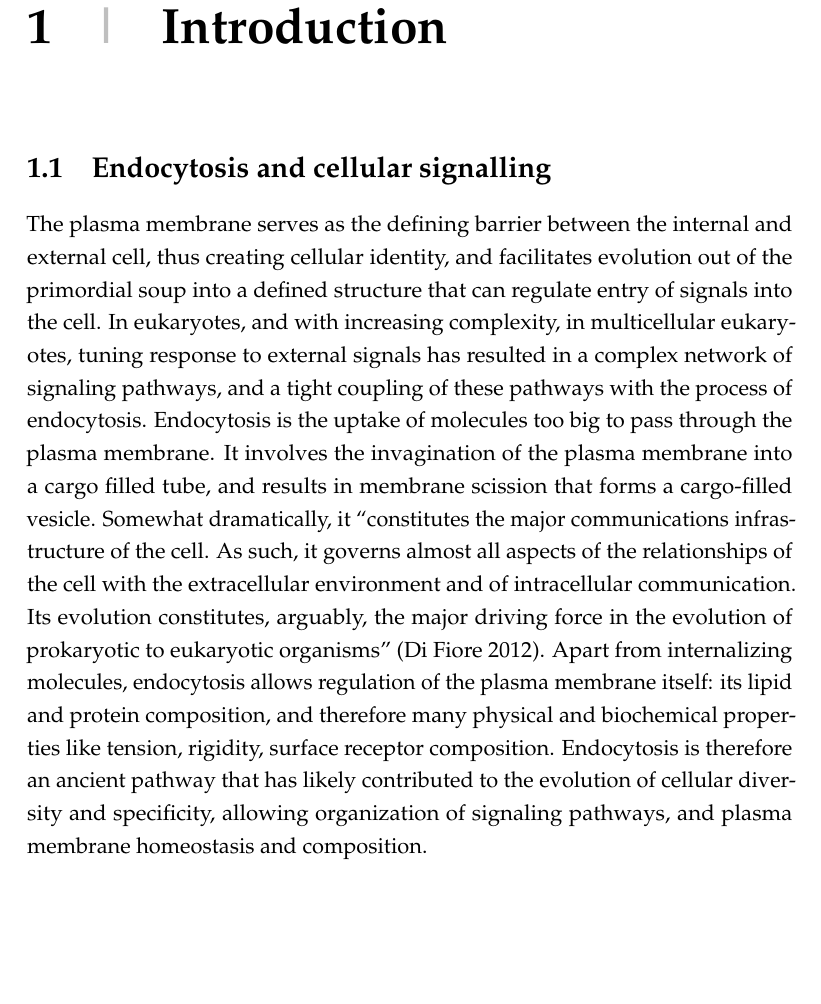
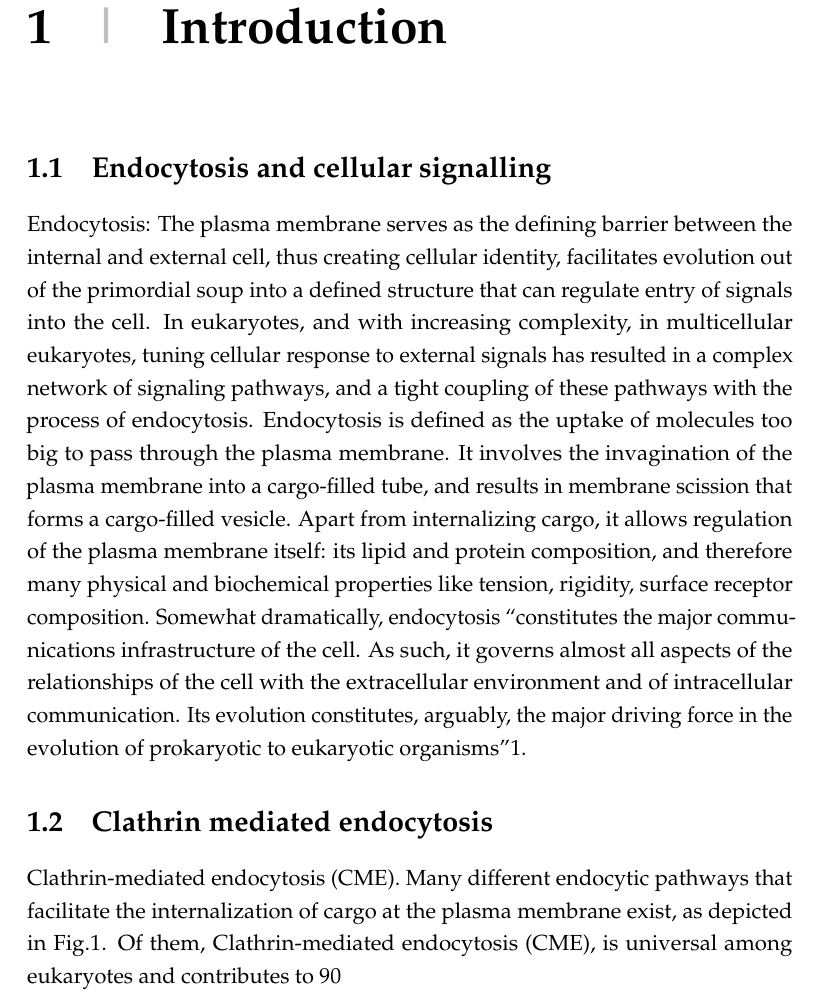
Before and after one commit to deepikaamenon/thesis_2021, a LaTeX thesis (main.tex, which reads Chapters/Intro.tex): part of page 17 of 23, cut so that both start at the same text, the shorter picture padded with empty space. Compiled offline with pdfLaTeX.

Commit message:
txs auto checkin

```diff
--- a/Chapters/Intro.tex
+++ b/Chapters/Intro.tex
@@ -4,11 +4,15 @@
 
 
 \section{Endocytosis and cellular signalling}
-The plasma membrane serves as the defining barrier between the internal and external cell, thus creating cellular identity, and facilitates evolution out of the primordial soup into a defined structure that can regulate entry of signals into the cell. In eukaryotes, and with increasing complexity, in multicellular eukaryotes, tuning response to external signals has resulted in a complex network of signaling pathways, and a tight coupling of these pathways with the process of endocytosis. Endocytosis is the uptake of molecules too big to pass through the plasma membrane. It involves the invagination of the plasma membrane into a cargo filled tube, and results in membrane scission that forms a cargo-filled vesicle. Somewhat dramatically, it “constitutes the major communications infrastructure of the cell. As such, it governs almost all aspects of the relationships of the cell with the extracellular environment and of intracellular communication. Its evolution constitutes, arguably, the major driving force in the evolution of prokaryotic to eukaryotic organisms” (Di Fiore 2012).  Apart from internalizing molecules, endocytosis allows regulation of the plasma membrane itself: its lipid and protein composition, and therefore many physical and biochemical properties like tension, rigidity, surface receptor composition. Endocytosis is therefore an ancient pathway that has likely contributed to the evolution of cellular diversity and specificity, allowing organization of signaling pathways, and plasma membrane homeostasis and composition.
+Endocytosis:
+The plasma membrane serves as the defining barrier between the internal and external cell, thus creating cellular identity, facilitates evolution out of the primordial soup into a defined structure that can regulate entry of signals into the cell. In eukaryotes, and with increasing complexity, in multicellular eukaryotes, tuning cellular response to external signals has resulted in a complex network of signaling pathways, and a tight coupling of these pathways with the process of endocytosis. Endocytosis is defined as the uptake of molecules too big to pass through the plasma membrane. It involves the invagination of the plasma membrane into a cargo-filled tube, and results in membrane scission that forms a cargo-filled vesicle. Apart from internalizing cargo, it allows regulation of the plasma membrane itself: its lipid and protein composition, and therefore many physical and biochemical properties like tension, rigidity, surface receptor composition. Somewhat dramatically, endocytosis “constitutes the major communications infrastructure of the cell. As such, it governs almost all aspects of the relationships of the cell with the extracellular environment and of intracellular communication. Its evolution constitutes, arguably, the major driving force in the evolution of prokaryotic to eukaryotic organisms”1.
 
 
 
-%	\section{Clathrin mediated endocytosis}
+	\section{Clathrin mediated endocytosis}
+	Clathrin-mediated endocytosis (CME).
+Many different endocytic pathways that facilitate the internalization of cargo at the plasma membrane exist, as depicted in Fig.1. Of them, Clathrin-mediated endocytosis (CME), is universal among eukaryotes and contributes to 90% of cargo trafficked into the cell2. First identified by studying yolk uptake in mosquitos, ultrastructural studies of their oocytes (where the concentration of uptake events is high enough to be easily studied) identified a bristly coat formation on the cell membrane and similarly bristly vesicles, that then lost this coat and fused to eventually form yolk bodies in the mature oocyte3. The bristle is seen on several cell types, and was later identified as a lattice of a single highly conserved protein4. This protein was named Clathrin, derived from the latin word for lattice. Clathrin is formed of light and heavy chains incorporated into a triskelion that assemble into closed hexagonal and pentagonal structures on the inner leaflet of the plasma membrane. Clathrin-mediated endocytosis has, since four decades ago, been recognized has an ubiquitous mechanism of plasma membrane uptake in cell types ranging from the frog presynaptic membrane5 to rat vas deferens6.
+
 
 	\section{Mammalian vs Yeast endocytosis}
 
```
